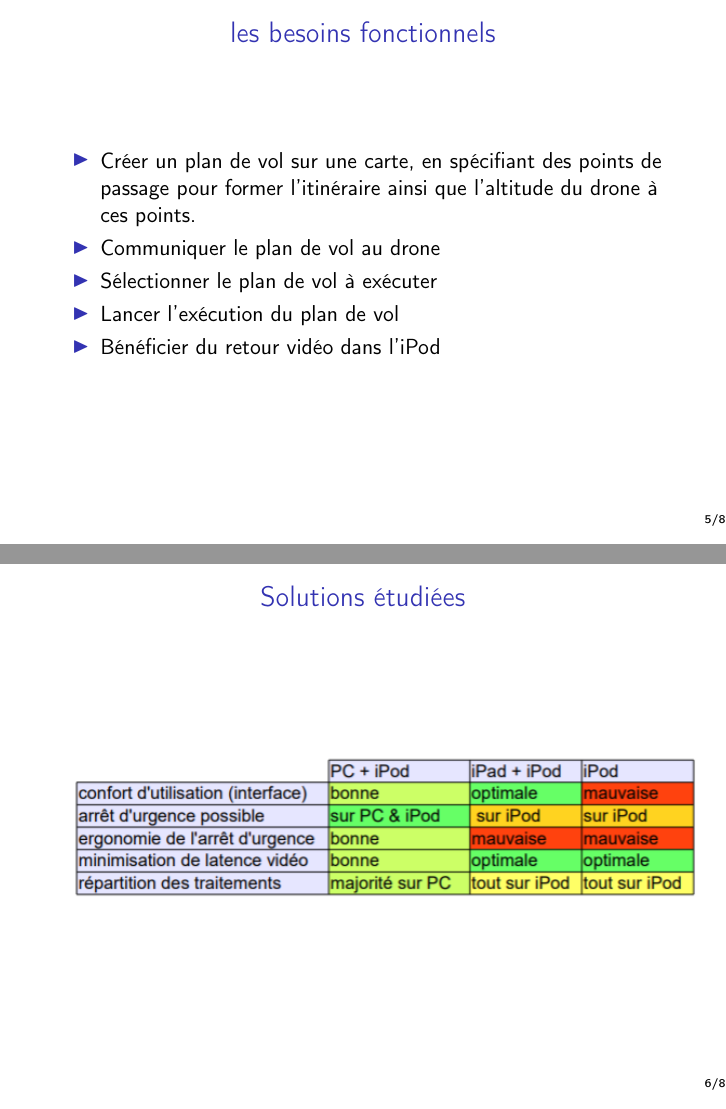
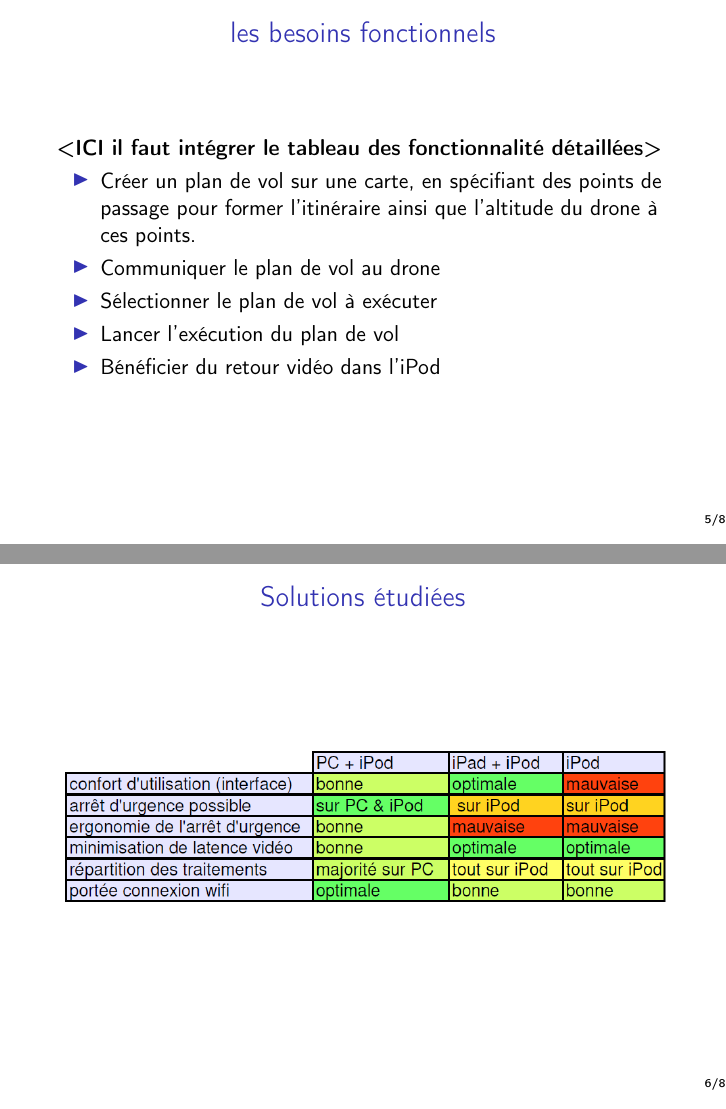
Before and after one commit to FabienMnsn/3i013-Bebop2, LaTeX slides (Slides/debut_slides_8_Mars.tex): pages 5 and 6 of 8, joined at a grey line. Compiled offline with pdfLaTeX.

Commit message:
Dernière version à jour du 7/03/19 très tard xD

```diff
--- a/Slides/debut_slides_8_Mars.tex
+++ b/Slides/debut_slides_8_Mars.tex
@@ -67,6 +67,7 @@
 		\frametitle{les besoins fonctionnels}
 		%\subsection{Besoins fonctionnels}
         %\framesubtitle{L'expression des besoins}
+        \textbf{<ICI il faut intégrer le tableau des fonctionnalité détaillées>}
 		\begin{itemize}
 		    \item Créer un plan de vol sur une carte, en spécifiant des points de passage pour former l'itinéraire ainsi que l'altitude du drone à ces points.
 		    \item Communiquer le plan de vol au drone
@@ -84,7 +85,7 @@
 		\frametitle{Solutions étudiées}
 		%\subsection{Solutions étudiées}
         %\framesubtitle{Les solutions}
-            \includegraphics[scale=0.9]{comparatif.PNG}
+            \includegraphics[scale=0.45]{comparatif_v2.PNG}
 		\end{center}
 	\end{frame}
 	%____________________________________________________________________________________________
```
Also changed, not shown: Slides/debut_slides_8_Mars.pdf, 1 other file.
